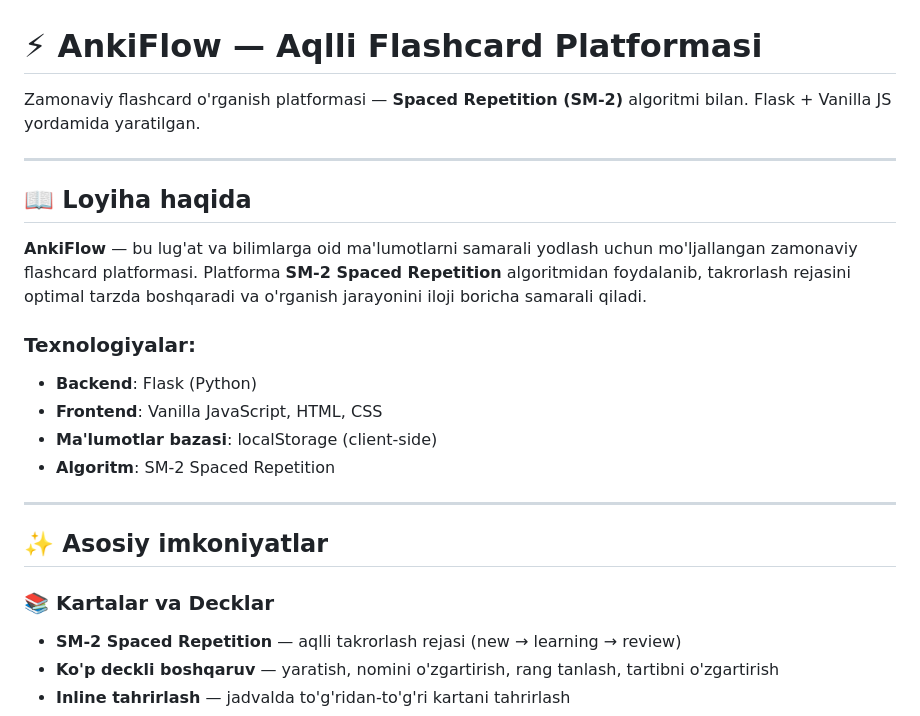
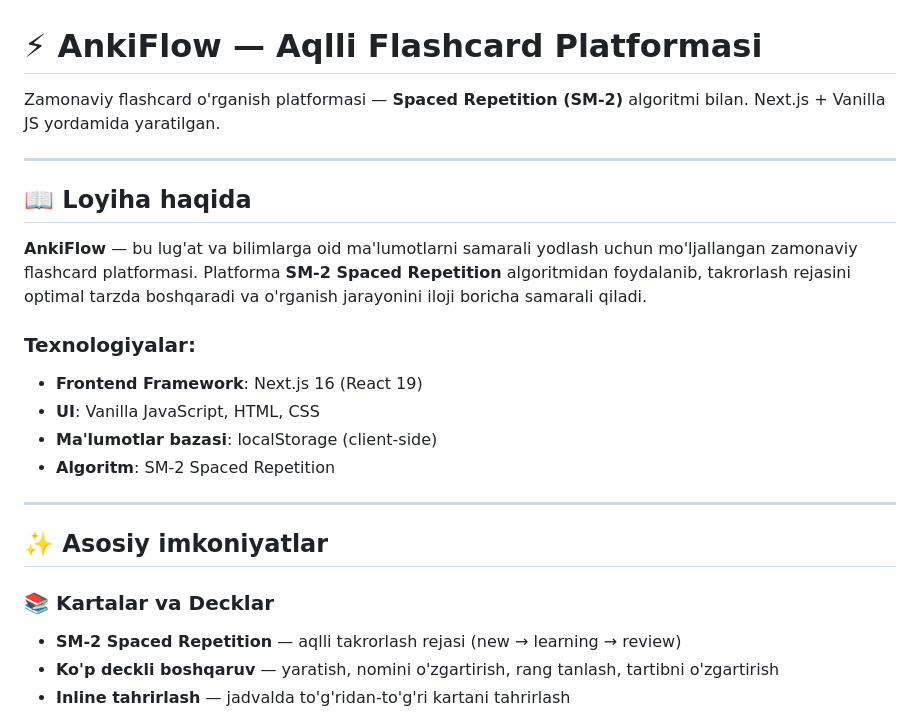
Before and after one commit to sodops/anki-formatter, a Markdown page: README.md, the part around one of its changes. GitHub-like rendering.

```diff
--- a/README.md
+++ b/README.md
@@ -1,6 +1,6 @@
 # ⚡ AnkiFlow — Aqlli Flashcard Platformasi
 
-Zamonaviy flashcard o'rganish platformasi — **Spaced Repetition (SM-2)** algoritmi bilan. Flask + Vanilla JS yordamida yaratilgan.
+Zamonaviy flashcard o'rganish platformasi — **Spaced Repetition (SM-2)** algoritmi bilan. Next.js + Vanilla JS yordamida yaratilgan.
 
 ---
 
@@ -9,8 +9,9 @@ Zamonaviy flashcard o'rganish platformasi — **Spaced Repetition (SM-2)** algor
 **AnkiFlow** — bu lug'at va bilimlarga oid ma'lumotlarni samarali yodlash uchun mo'ljallangan zamonaviy flashcard platformasi. Platforma **SM-2 Spaced Repetition** algoritmidan foydalanib, takrorlash rejasini optimal tarzda boshqaradi va o'rganish jarayonini iloji boricha samarali qiladi.
 
 ### Texnologiyalar:
-- **Backend**: Flask (Python)
-- **Frontend**: Vanilla JavaScript, HTML, CSS
+
+- **Frontend Framework**: Next.js 16 (React 19)
+- **UI**: Vanilla JavaScript, HTML, CSS
 - **Ma'lumotlar bazasi**: localStorage (client-side)
 - **Algoritm**: SM-2 Spaced Repetition
 
@@ -19,6 +20,7 @@ Zamonaviy flashcard o'rganish platformasi — **Spaced Repetition (SM-2)** algor
 ## ✨ Asosiy imkoniyatlar
 
 ### 📚 Kartalar va Decklar
+
 - **SM-2 Spaced Repetition** — aqlli takrorlash rejasi (new → learning → review)
 - **Ko'p deckli boshqaruv** — yaratish, nomini o'zgartirish, rang tanlash, tartibni o'zgartirish
 - **Inline tahrirlash** — jadvalda to'g'ridan-to'g'ri kartani tahrirlash
```
Also changed, not shown: other parts of README.md (+31 -22 lines), CHANGELOG.md (+65 -0 lines).
